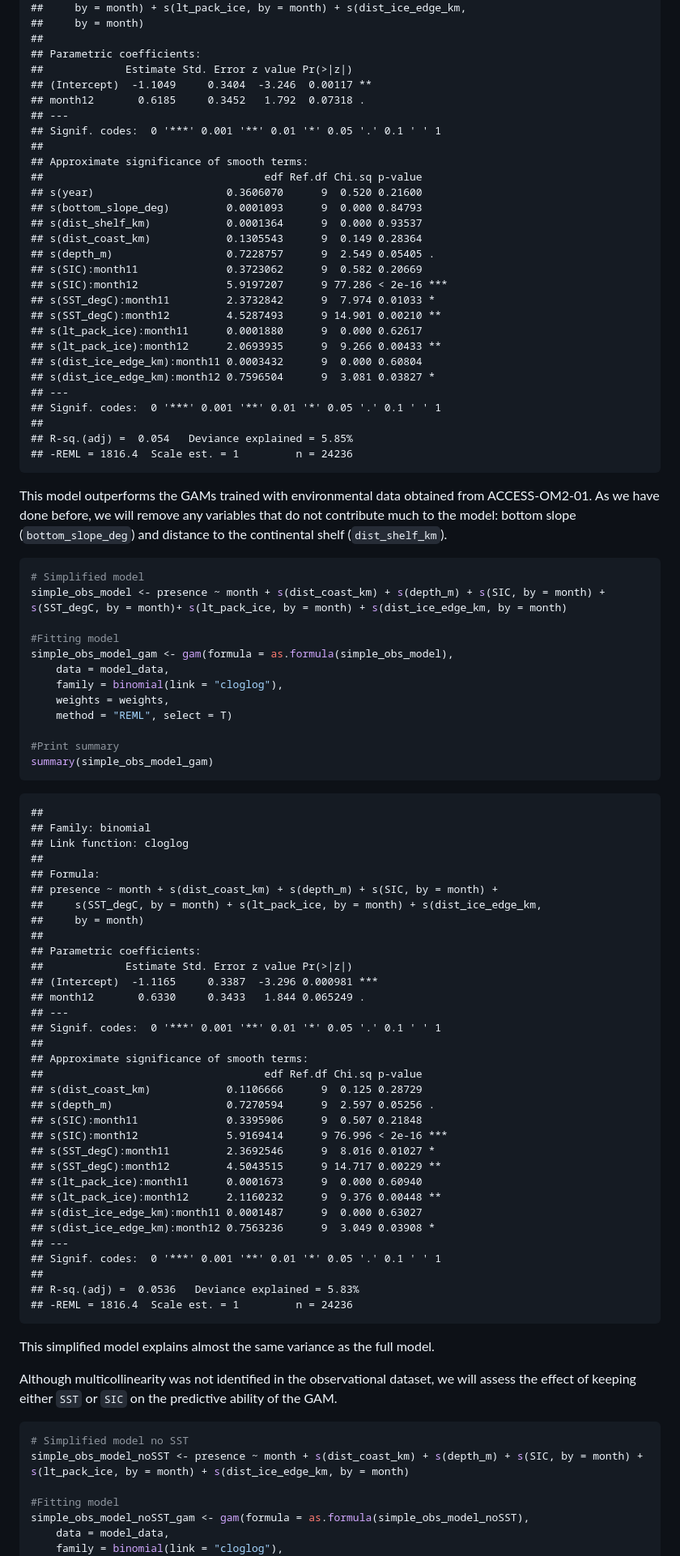
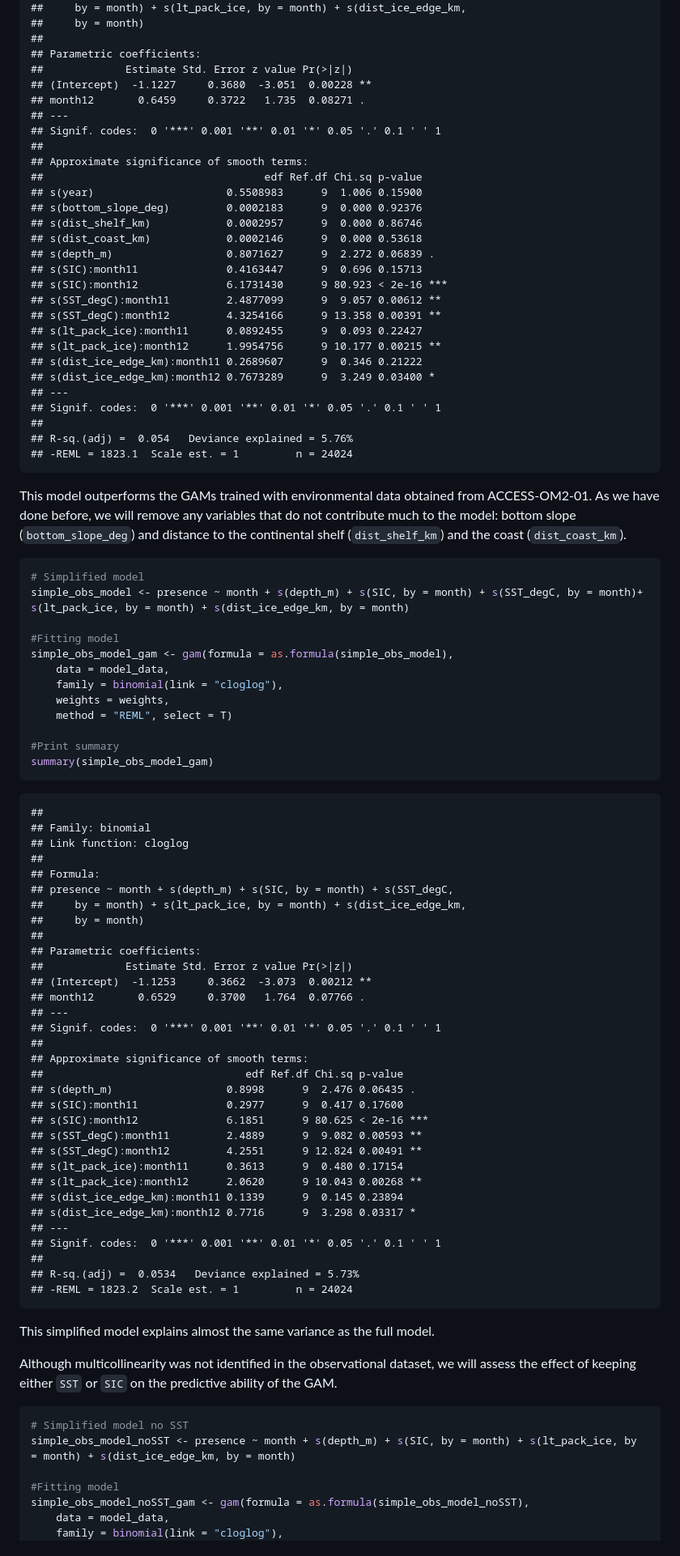
Before and after one commit to lidefi87/Crabeater_Distribution_East_Antarctica, a Markdown page: Scripts/05_SDMs/03_Generalised_Additive_Model.md, the part around one of its changes. Shown at 81% size. Rendered like a GitHub page.

````diff
--- a/Scripts/05_SDMs/03_Generalised_Additive_Model.md
+++ b/Scripts/05_SDMs/03_Generalised_Additive_Model.md
@@ -1179,41 +1203,41 @@ summary(full_model_gam)
     ##
     ## Parametric coefficients:
     ##             Estimate Std. Error z value Pr(>|z|)
-    ## (Intercept)  -1.1049     0.3404  -3.246  0.00117 **
-    ## month12       0.6185     0.3452   1.792  0.07318 .
+    ## (Intercept)  -1.1227     0.3680  -3.051  0.00228 **
+    ## month12       0.6459     0.3722   1.735  0.08271 .
     ## ---
     ## Signif. codes:  0 '***' 0.001 '**' 0.01 '*' 0.05 '.' 0.1 ' ' 1
     ##
     ## Approximate significance of smooth terms:
     ##                                   edf Ref.df Chi.sq p-value
-    ## s(year)                     0.3606070      9  0.520 0.21600
-    ## s(bottom_slope_deg)         0.0001093      9  0.000 0.84793
-    ## s(dist_shelf_km)            0.0001364      9  0.000 0.93537
-    ## s(dist_coast_km)            0.1305543      9  0.149 0.28364
-    ## s(depth_m)                  0.7228757      9  2.549 0.05405 .
-    ## s(SIC):month11              0.3723062      9  0.582 0.20669
-    ## s(SIC):month12              5.9197207      9 77.286 < 2e-16 ***
-    ## s(SST_degC):month11         2.3732842      9  7.974 0.01033 *
-    ## s(SST_degC):month12         4.5287493      9 14.901 0.00210 **
-    ## s(lt_pack_ice):month11      0.0001880      9  0.000 0.62617
-    ## s(lt_pack_ice):month12      2.0693935      9  9.266 0.00433 **
-    ## s(dist_ice_edge_km):month11 0.0003432      9  0.000 0.60804
-    ## s(dist_ice_edge_km):month12 0.7596504      9  3.081 0.03827 *
-    ## ---
-    ## Signif. codes:  0 '***' 0.001 '**' 0.01 '*' 0.05 '.' 0.1 ' ' 1
-    ##
-    ## R-sq.(adj) =  0.054   Deviance explained = 5.85%
-    ## -REML = 1816.4  Scale est. = 1         n = 24236
+    ## s(year)                     0.5508983      9  1.006 0.15900
+    ## s(bottom_slope_deg)         0.0002183      9  0.000 0.92376
+    ## s(dist_shelf_km)            0.0002957      9  0.000 0.86746
+    ## s(dist_coast_km)            0.0002146      9  0.000 0.53618
+    ## s(depth_m)                  0.8071627      9  2.272 0.06839 .
+    ## s(SIC):month11              0.4163447      9  0.696 0.15713
+    ## s(SIC):month12              6.1731430      9 80.923 < 2e-16 ***
+    ## s(SST_degC):month11         2.4877099      9  9.057 0.00612 **
+    ## s(SST_degC):month12         4.3254166      9 13.358 0.00391 **
+    ## s(lt_pack_ice):month11      0.0892455      9  0.093 0.22427
+    ## s(lt_pack_ice):month12      1.9954756      9 10.177 0.00215 **
+    ## s(dist_ice_edge_km):month11 0.2689607      9  0.346 0.21222
+    ## s(dist_ice_edge_km):month12 0.7673289      9  3.249 0.03400 *
+    ## ---
+    ## Signif. codes:  0 '***' 0.001 '**' 0.01 '*' 0.05 '.' 0.1 ' ' 1
+    ##
+    ## R-sq.(adj) =  0.054   Deviance explained = 5.76%
+    ## -REML = 1823.1  Scale est. = 1         n = 24024
 
 This model outperforms the GAMs trained with environmental data obtained
 from ACCESS-OM2-01. As we have done before, we will remove any variables
 that do not contribute much to the model: bottom slope
 (`bottom_slope_deg`) and distance to the continental shelf
-(`dist_shelf_km`).
+(`dist_shelf_km`) and the coast (`dist_coast_km`).
 
 ``` r
 # Simplified model
-simple_obs_model <- presence ~ month + s(dist_coast_km) + s(depth_m) + s(SIC, by = month) + s(SST_degC, by = month)+ s(lt_pack_ice, by = month) + s(dist_ice_edge_km, by = month)
+simple_obs_model <- presence ~ month + s(depth_m) + s(SIC, by = month) + s(SST_degC, by = month)+ s(lt_pack_ice, by = month) + s(dist_ice_edge_km, by = month)
 
 #Fitting model
 simple_obs_model_gam <- gam(formula = as.formula(simple_obs_model),
@@ -1231,34 +1255,33 @@ summary(simple_obs_model_gam)
     ## Link function: cloglog
     ##
     ## Formula:
-    ## presence ~ month + s(dist_coast_km) + s(depth_m) + s(SIC, by = month) +
-    ##     s(SST_degC, by = month) + s(lt_pack_ice, by = month) + s(dist_ice_edge_km,
+    ## presence ~ month + s(depth_m) + s(SIC, by = month) + s(SST_degC,
+    ##     by = month) + s(lt_pack_ice, by = month) + s(dist_ice_edge_km,
     ##     by = month)
     ##
     ## Parametric coefficients:
     ##             Estimate Std. Error z value Pr(>|z|)
-    ## (Intercept)  -1.1165     0.3387  -3.296 0.000981 ***
-    ## month12       0.6330     0.3433   1.844 0.065249 .
+    ## (Intercept)  -1.1253     0.3662  -3.073  0.00212 **
+    ## month12       0.6529     0.3700   1.764  0.07766 .
     ## ---
     ## Signif. codes:  0 '***' 0.001 '**' 0.01 '*' 0.05 '.' 0.1 ' ' 1
     ##
     ## Approximate significance of smooth terms:
-    ##                                   edf Ref.df Chi.sq p-value
-    ## s(dist_coast_km)            0.1106666      9  0.125 0.28729
-    ## s(depth_m)                  0.7270594      9  2.597 0.05256 .
-    ## s(SIC):month11              0.3395906      9  0.507 0.21848
-    ## s(SIC):month12              5.9169414      9 76.996 < 2e-16 ***
-    ## s(SST_degC):month11         2.3692546      9  8.016 0.01027 *
-    ## s(SST_degC):month12         4.5043515      9 14.717 0.00229 **
-    ## s(lt_pack_ice):month11      0.0001673      9  0.000 0.60940
-    ## s(lt_pack_ice):month12      2.1160232      9  9.376 0.00448 **
-    ## s(dist_ice_edge_km):month11 0.0001487      9  0.000 0.63027
-    ## s(dist_ice_edge_km):month12 0.7563236      9  3.049 0.03908 *
-    ## ---
-    ## Signif. codes:  0 '***' 0.001 '**' 0.01 '*' 0.05 '.' 0.1 ' ' 1
-    ##
-    ## R-sq.(adj) =  0.0536   Deviance explained = 5.83%
-    ## -REML = 1816.4  Scale est. = 1         n = 24236
+    ##                                edf Ref.df Chi.sq p-value
+    ## s(depth_m)                  0.8998      9  2.476 0.06435 .
+    ## s(SIC):month11              0.2977      9  0.417 0.17600
+    ## s(SIC):month12              6.1851      9 80.625 < 2e-16 ***
+    ## s(SST_degC):month11         2.4889      9  9.082 0.00593 **
+    ## s(SST_degC):month12         4.2551      9 12.824 0.00491 **
+    ## s(lt_pack_ice):month11      0.3613      9  0.480 0.17154
+    ## s(lt_pack_ice):month12      2.0620      9 10.043 0.00268 **
+    ## s(dist_ice_edge_km):month11 0.1339      9  0.145 0.23894
+    ## s(dist_ice_edge_km):month12 0.7716      9  3.298 0.03317 *
+    ## ---
+    ## Signif. codes:  0 '***' 0.001 '**' 0.01 '*' 0.05 '.' 0.1 ' ' 1
+    ##
+    ## R-sq.(adj) =  0.0534   Deviance explained = 5.73%
+    ## -REML = 1823.2  Scale est. = 1         n = 24024
 
 This simplified model explains almost the same variance as the full
 model.
@@ -1269,7 +1292,7 @@ the predictive ability of the GAM.
 
 ``` r
 # Simplified model no SST
-simple_obs_model_noSST <- presence ~ month + s(dist_coast_km) + s(depth_m) + s(SIC, by = month) + s(lt_pack_ice, by = month) + s(dist_ice_edge_km, by = month)
+simple_obs_model_noSST <- presence ~ month + s(depth_m) + s(SIC, by = month) + s(lt_pack_ice, by = month) + s(dist_ice_edge_km, by = month)
 
 #Fitting model
 simple_obs_model_noSST_gam <- gam(formula = as.formula(simple_obs_model_noSST),
````
Also changed, not shown: other parts of Scripts/05_SDMs/03_Generalised_Additive_Model.md (+316 -294 lines).
